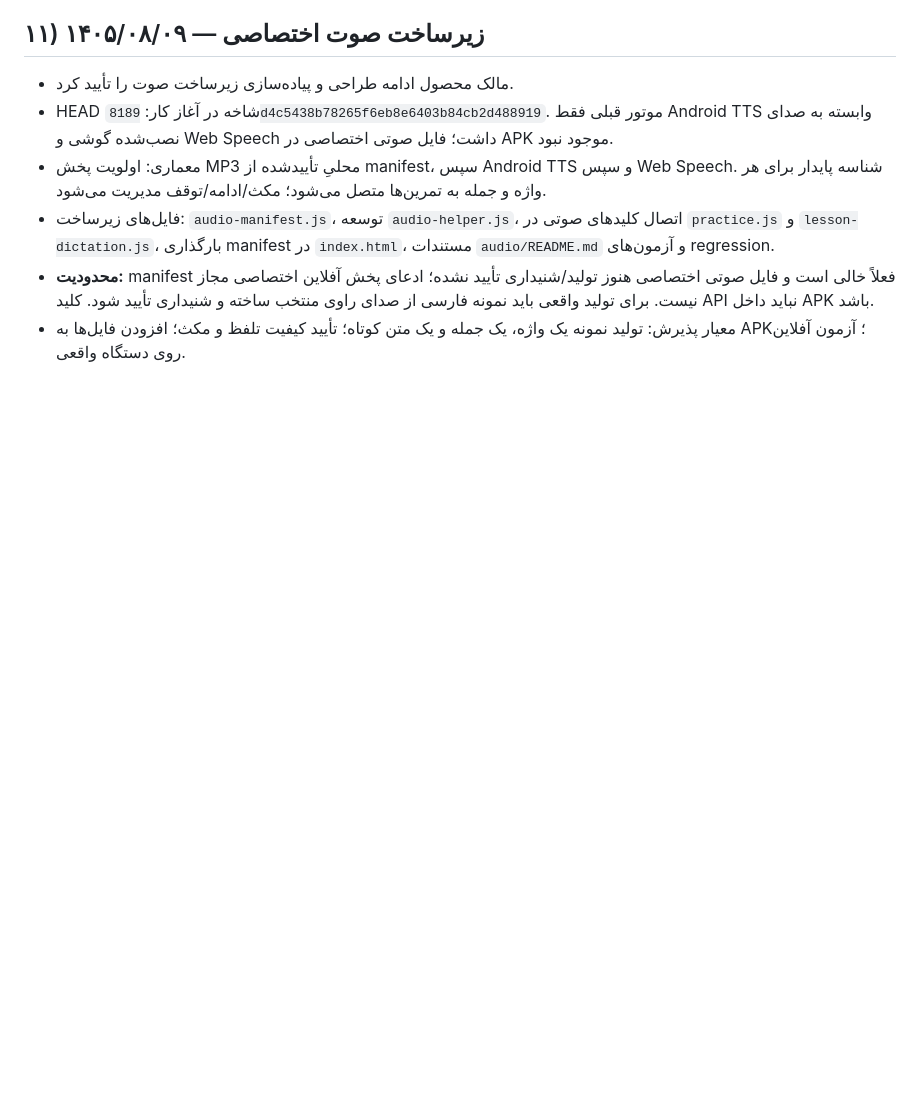
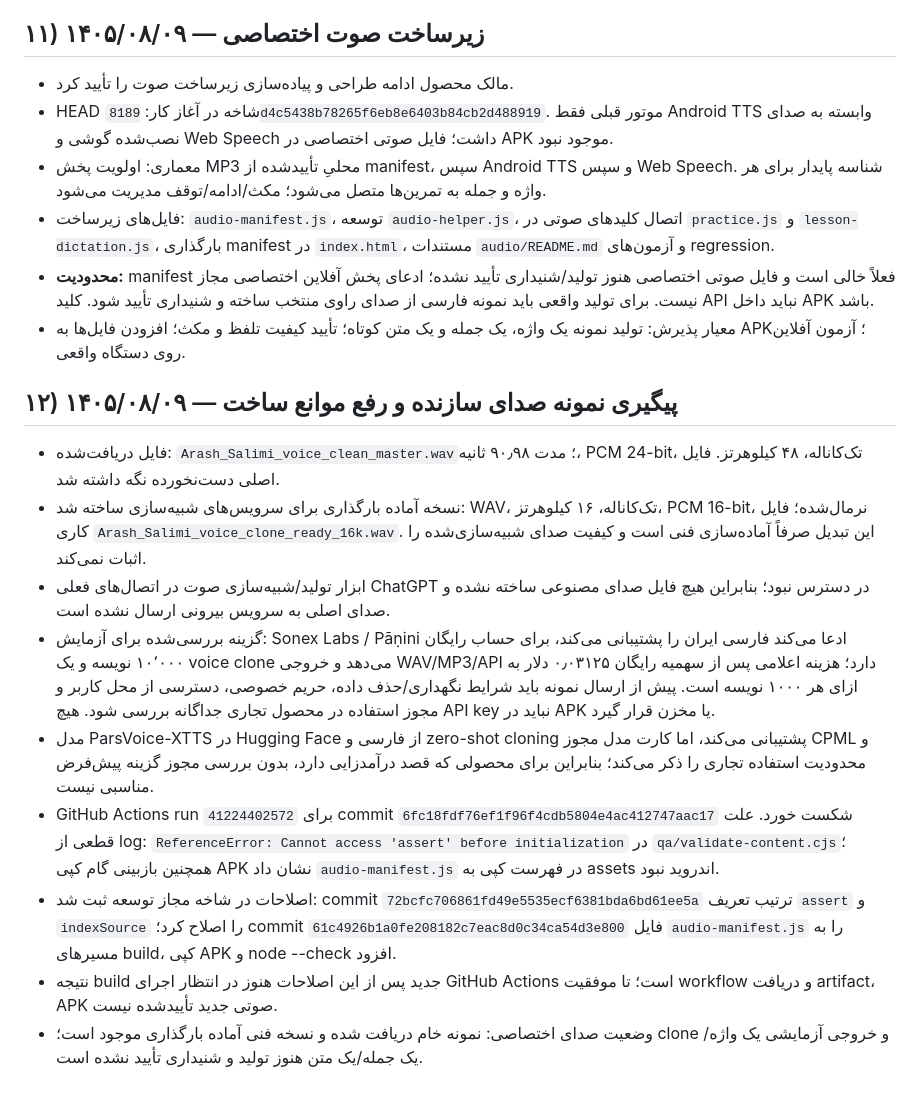
Before and after one commit to Aa12345678arash/emlay-hoshmand, a Markdown page: PROJECT-MASTER.md, the part around the change. Rendered like a GitHub page; blank space fills up the shorter version.

Commit message:
ثبت وضعیت نمونه صدای سازنده و اصلاح موانع build

```diff
--- a/PROJECT-MASTER.md
+++ b/PROJECT-MASTER.md
@@ -145,3 +145,15 @@
 - فایل‌های زیرساخت: `audio-manifest.js`، توسعه `audio-helper.js`، اتصال کلیدهای صوتی در `practice.js` و `lesson-dictation.js`، بارگذاری manifest در `index.html`، مستندات `audio/README.md` و آزمون‌های regression.
 - **محدودیت:** manifest فعلاً خالی است و فایل صوتی اختصاصی هنوز تولید/شنیداری تأیید نشده؛ ادعای پخش آفلاین اختصاصی مجاز نیست. برای تولید واقعی باید نمونه فارسی از صدای راوی منتخب ساخته و شنیداری تأیید شود. کلید API نباید داخل APK باشد.
 - معیار پذیرش: تولید نمونه یک واژه، یک جمله و یک متن کوتاه؛ تأیید کیفیت تلفظ و مکث؛ افزودن فایل‌ها به APK؛ آزمون آفلاین روی دستگاه واقعی.
+
+
+## ۱۲) پیگیری نمونه صدای سازنده و رفع موانع ساخت — ۱۴۰۵/۰۸/۰۹
+- فایل دریافت‌شده: `Arash_Salimi_voice_clean_master.wav`؛ مدت ۹۰٫۹۸ ثانیه، PCM 24-bit، تک‌کاناله، ۴۸ کیلوهرتز. فایل اصلی دست‌نخورده نگه داشته شد.
+- نسخه آماده بارگذاری برای سرویس‌های شبیه‌سازی ساخته شد: WAV، تک‌کاناله، ۱۶ کیلوهرتز، PCM 16-bit، نرمال‌شده؛ فایل کاری `Arash_Salimi_voice_clone_ready_16k.wav`. این تبدیل صرفاً آماده‌سازی فنی است و کیفیت صدای شبیه‌سازی‌شده را اثبات نمی‌کند.
+- ابزار تولید/شبیه‌سازی صوت در اتصال‌های فعلی ChatGPT در دسترس نبود؛ بنابراین هیچ فایل صدای مصنوعی ساخته نشده و صدای اصلی به سرویس بیرونی ارسال نشده است.
+- گزینه بررسی‌شده برای آزمایش: Sonex Labs / Pāṇini ادعا می‌کند فارسی ایران را پشتیبانی می‌کند، برای حساب رایگان ۱۰٬۰۰۰ نویسه و یک voice clone می‌دهد و خروجی WAV/MP3/API دارد؛ هزینه اعلامی پس از سهمیه رایگان ۰٫۰۳۱۲۵ دلار به ازای هر ۱۰۰۰ نویسه است. پیش از ارسال نمونه باید شرایط نگهداری/حذف داده، حریم خصوصی، دسترسی از محل کاربر و مجوز استفاده در محصول تجاری جداگانه بررسی شود. هیچ API key نباید در APK یا مخزن قرار گیرد.
+- مدل ParsVoice-XTTS در Hugging Face از فارسی و zero-shot cloning پشتیبانی می‌کند، اما کارت مدل مجوز CPML و محدودیت استفاده تجاری را ذکر می‌کند؛ بنابراین برای محصولی که قصد درآمدزایی دارد، بدون بررسی مجوز گزینه پیش‌فرض مناسبی نیست.
+- GitHub Actions run `41224402572` برای commit `6fc18fdf76ef1f96f4cdb5804e4ac412747aac17` شکست خورد. علت قطعی از log: `ReferenceError: Cannot access 'assert' before initialization` در `qa/validate-content.cjs`؛ همچنین بازبینی گام کپی APK نشان داد `audio-manifest.js` در فهرست کپی به assets اندروید نبود.
+- اصلاحات در شاخه مجاز توسعه ثبت شد: commit `72bcfc706861fd49e5535ecf6381bda6bd61ee5a` ترتیب تعریف `assert` و `indexSource` را اصلاح کرد؛ commit `61c4926b1a0fe208182c7eac8d0c34ca54d3e800` فایل `audio-manifest.js` را به مسیرهای build، کپی APK و node --check افزود.
+- نتیجه build جدید پس از این اصلاحات هنوز در انتظار اجرای GitHub Actions است؛ تا موفقیت workflow و دریافت artifact، APK صوتی جدید تأییدشده نیست.
+- وضعیت صدای اختصاصی: نمونه خام دریافت شده و نسخه فنی آماده بارگذاری موجود است؛ clone و خروجی آزمایشی یک واژه/یک جمله/یک متن هنوز تولید و شنیداری تأیید نشده است.
```
